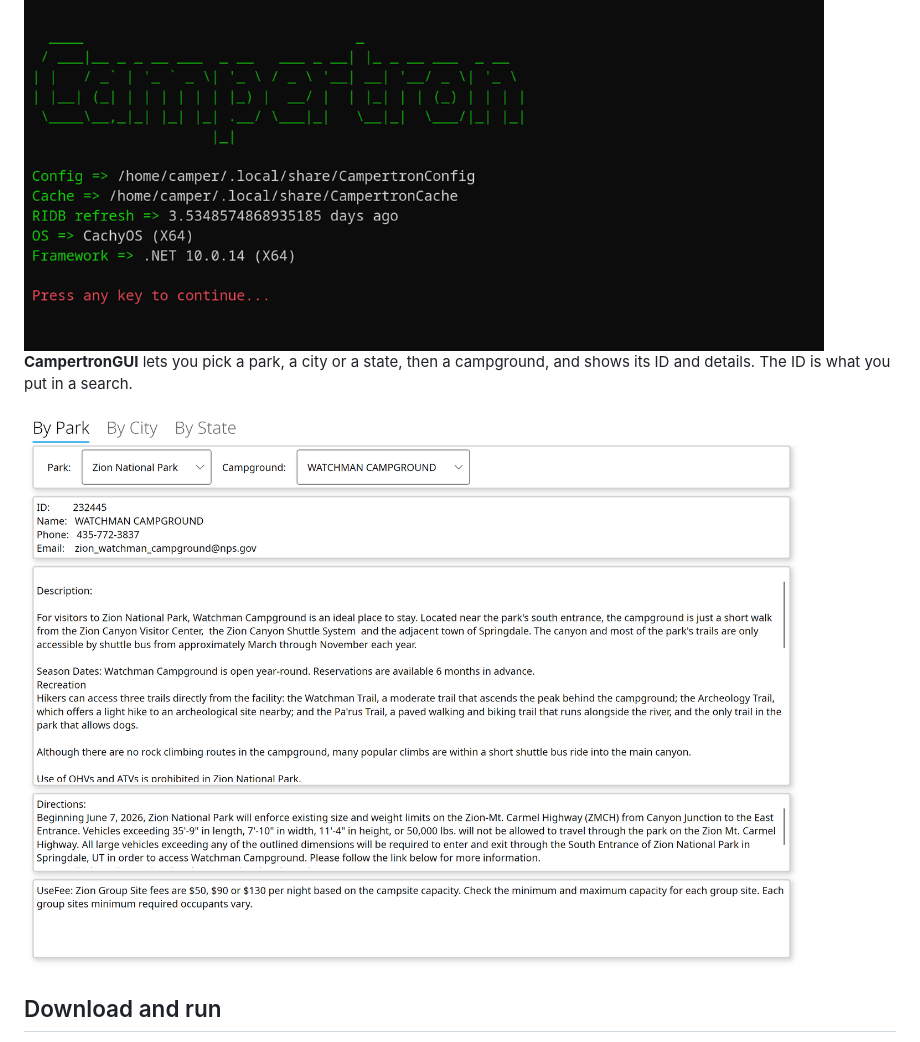
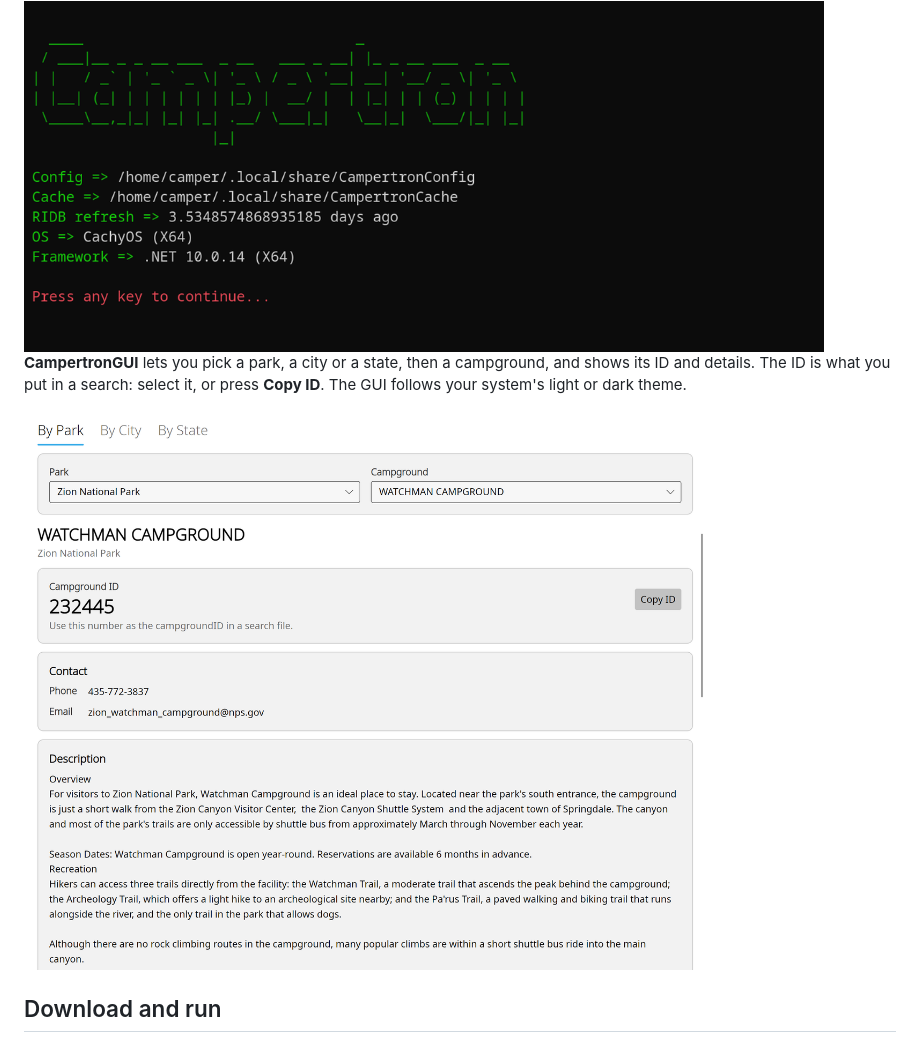
Before and after one commit to ShaunAnthonyHathaway/Campertron, a Markdown page: README.md, the part around one of its changes. GitHub-like rendering; pictures changed too: docs/ss6.png.

```diff
--- a/README.md
+++ b/README.md
@@ -50,5 +50,5 @@ The GUI does not search for open campsites. It helps you set up searches for the
 
 <img src="docs/ss5.png" width="800" alt="View Config screen showing the Config and Cache folders, how long ago the campground data was refreshed, the operating system and the .NET version">
 
-**CampertronGUI** lets you pick a park, a city or a state, then a campground, and shows its ID and details. The ID is what you put in a search.
+**CampertronGUI** lets you pick a park, a city or a state, then a campground, and shows its ID and details. The ID is what you put in a search: select it, or press **Copy ID**. The GUI follows your system's light or dark theme.
 
```
Also changed, not shown: other parts of README.md (+1 -1 lines).
